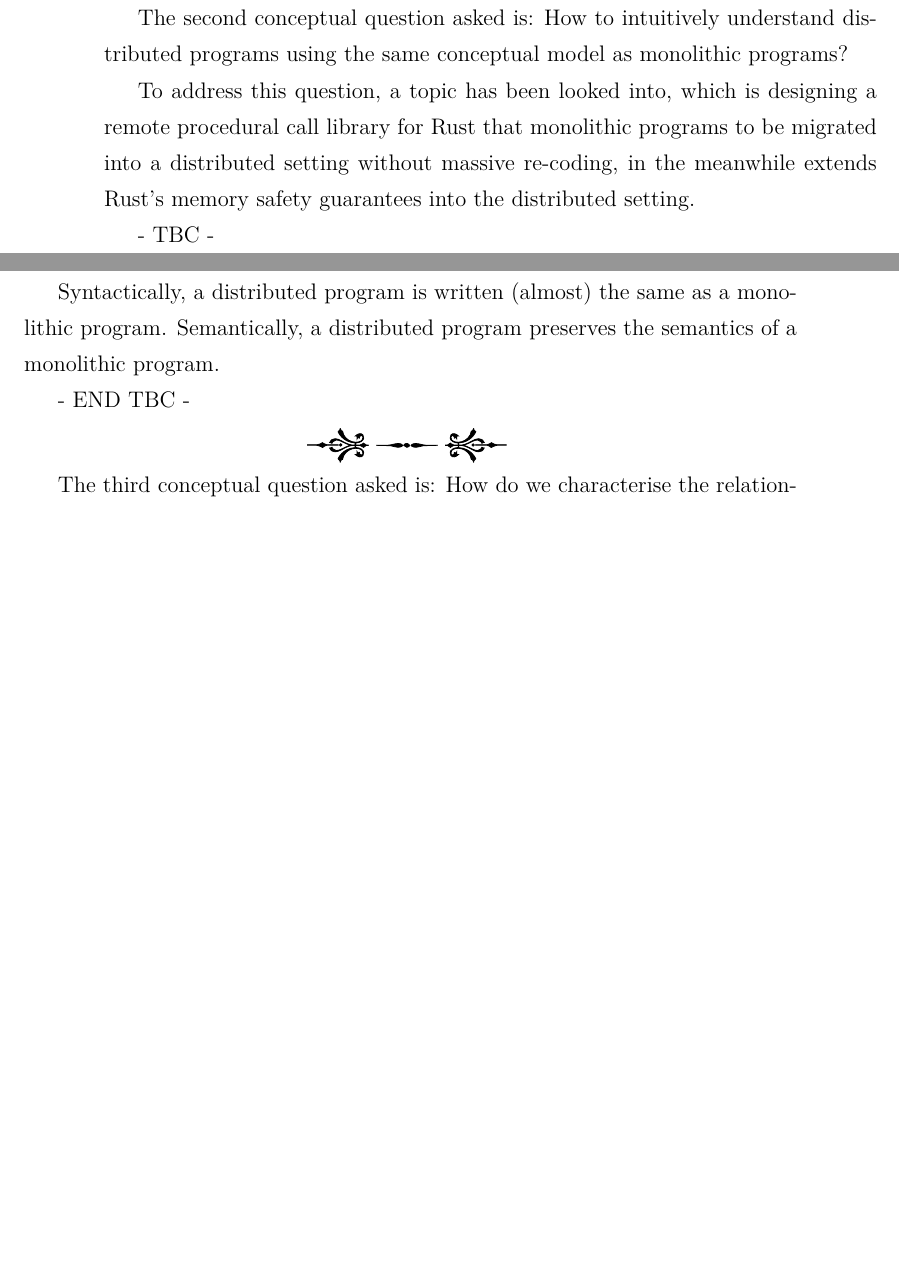
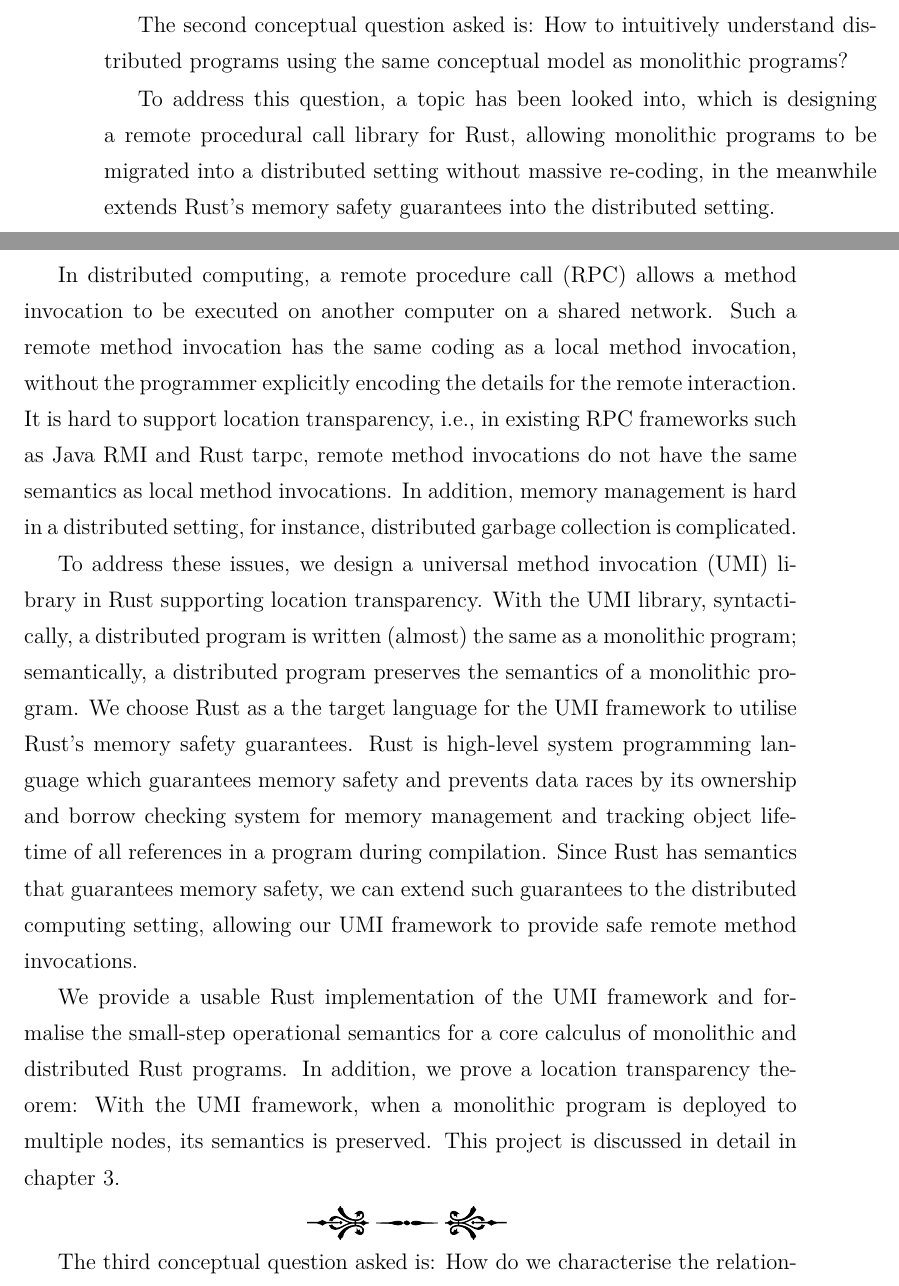
Before and after one commit to XYUnknown/Necronomicon, a LaTeX thesis (latest_infthesis/infthesis.tex, which reads latest_infthesis/chap1.tex): two parts of pages 17 and 18 of 129, joined at a grey line, cut so that both start at the same text, the shorter picture padded with empty space. Compiled offline with XeLaTeX.

Commit message:
Updates from Overleaf

```diff
--- a/latest_infthesis/chap1.tex
+++ b/latest_infthesis/chap1.tex
@@ -125,13 +126,15 @@ Instead of selecting concrete container implementations, application programmers
 The second conceptual question asked is: How to intuitively understand \emph{distributed programs} using the same conceptual model as \emph{monolithic programs}?
 % How to get a intuitive understanding of distributed programs in order to simplify the process of migrating monolithic programs into distributed setting?
 
-To address this question, a topic has been looked into, which is designing a remote procedural call library for Rust that monolithic programs to be migrated into a distributed setting without massive re-coding, in the meanwhile extends Rust's memory safety guarantees into the distributed setting.
+To address this question, a topic has been looked into, which is designing a remote procedural call library for Rust, allowing monolithic programs to be migrated into a distributed setting without massive re-coding, in the meanwhile extends Rust's memory safety guarantees into the distributed setting.
 
-- TBC -
+In distributed computing, a remote procedure call (RPC) allows a method invocation to be executed on another computer on a shared network. Such a remote method invocation has the same coding as a local method invocation, without the programmer explicitly encoding the details for the remote interaction. It is hard to support \emph{location transparency}, i.e., in existing RPC frameworks such as Java RMI and Rust tarpc, remote method invocations do not have \emph{the same semantics} as local method invocations. In addition, \emph{memory management} is hard in a distributed setting, for instance, distributed garbage collection is complicated.
 
-Syntactically, a distributed program is written (almost) the same as a monolithic program. Semantically, a distributed program preserves the semantics of a monolithic program.
+To address these issues, we design a \emph{universal method invocation} (UMI) library in Rust supporting location transparency. With the UMI library, syntactically, a distributed program is written (almost) the same as a monolithic program; semantically, a distributed program preserves the semantics of a monolithic program. We choose Rust as a the target language for the UMI framework to utilise Rust's memory safety guarantees. Rust is high-level system programming language which \emph{guarantees memory safety} and \emph{prevents data races} by its \emph{ownership and borrow checking system} for memory management and tracking object lifetime of all references in a program during compilation. Since Rust has semantics that guarantees memory safety, we can extend such guarantees to the distributed computing setting, allowing our UMI framework to provide safe remote method invocations.
 
-- END TBC -
+We provide a usable \emph{Rust implementation} of the UMI framework and formalise the \emph{small-step operational semantics} for a core calculus of monolithic and distributed Rust programs. In addition, we prove a \emph{location transparency theorem}: With the UMI framework, when a monolithic program is deployed to multiple nodes, its semantics is preserved.
+This project is discussed in detail in chapter~\ref{chap3}.
+
 \begin{center}
 \vspace{-0.7em}
 \pgfornament[width=0.08*\framesize]{11}
```
Also changed, not shown: latest_infthesis/chap1.tex (3 more changed lines).
